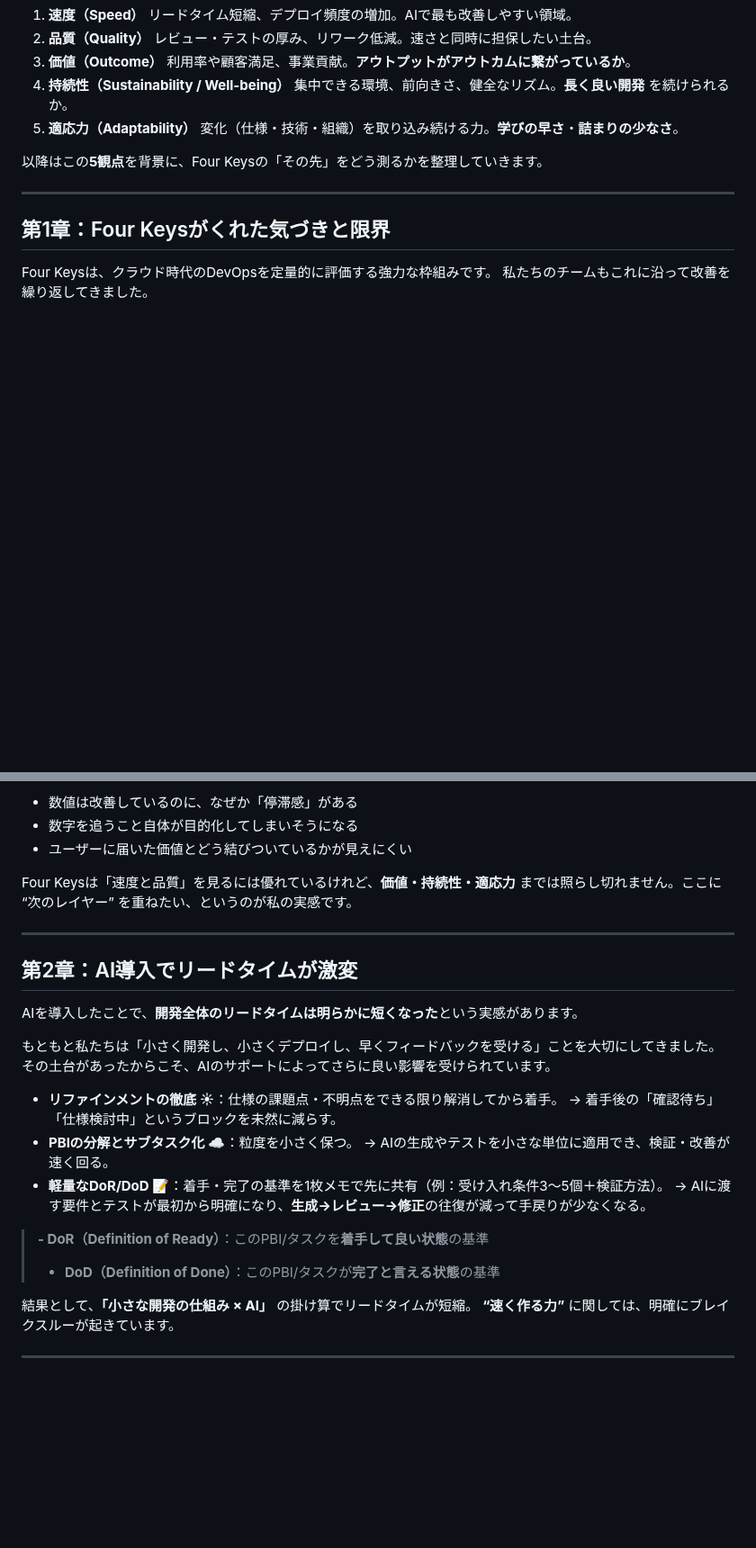
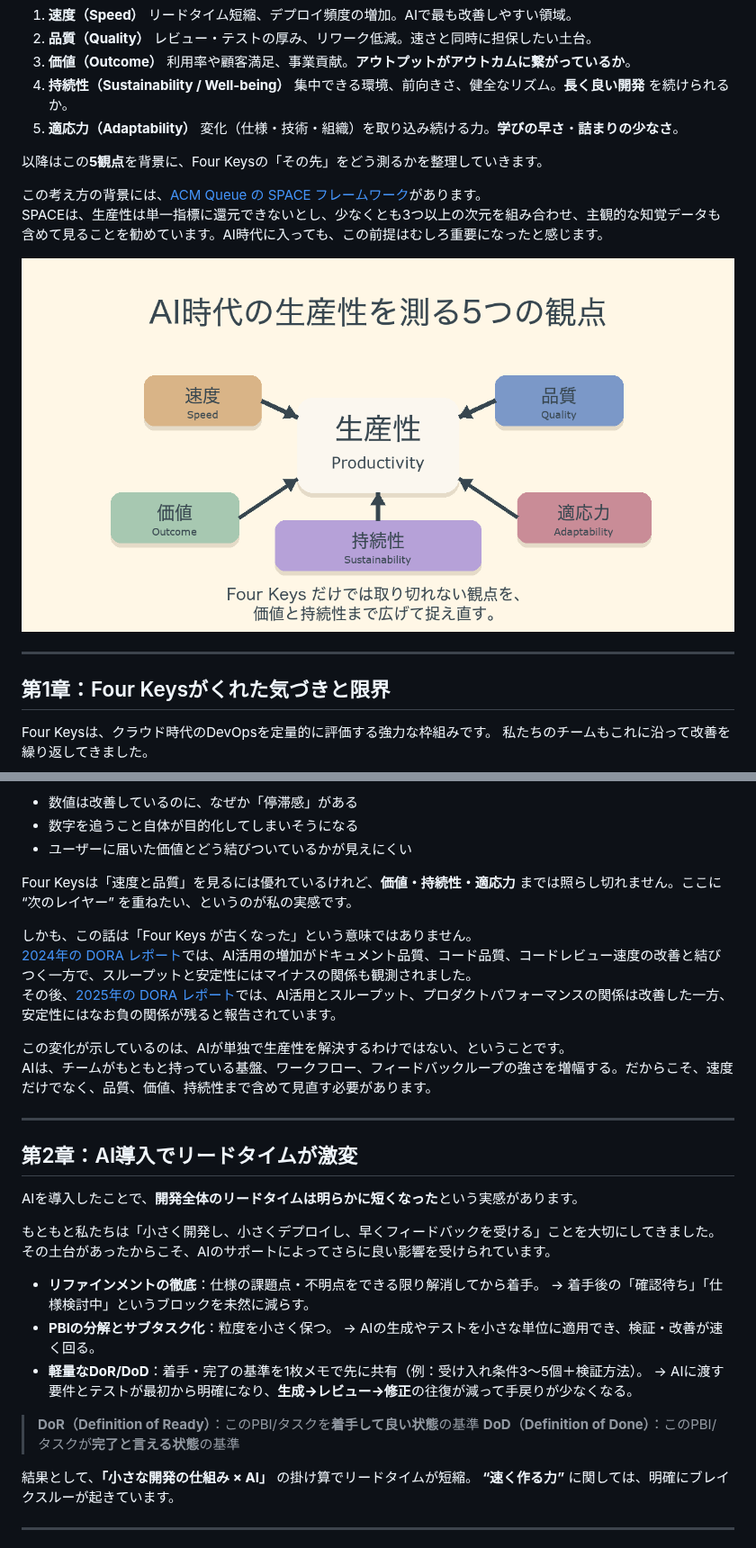
Before and after one commit to s977043/my-blog, a Markdown page: articles_note/drafts/ncced36189e87.md, 2 parts joined by grey strips. Shown at 90% size. GitHub-like rendering; pictures changed too: articles_note/assets/ncced36189e87_five_dimensions.png (added); blank space fills up the shorter version.

```diff
--- a/articles_note/drafts/ncced36189e87.md
+++ b/articles_note/drafts/ncced36189e87.md
@@ -42,6 +42,11 @@ AI導入で「速く作れる」時代になったからこそ、私たちは生
 
 以降はこの**5観点**を背景に、Four Keysの「その先」をどう測るかを整理していきます。
 
+この考え方の背景には、[ACM Queue の SPACE フレームワーク](https://queue.acm.org/detail.cfm?id=3454124)があります。
+SPACEは、生産性は単一指標に還元できないとし、少なくとも3つ以上の次元を組み合わせ、主観的な知覚データも含めて見ることを勧めています。AI時代に入っても、この前提はむしろ重要になったと感じます。
+
+![](../assets/ncced36189e87_five_dimensions.png)
+
 ---
 
 ## 第1章：Four Keysがくれた気づきと限界
@@ -61,6 +66,13 @@ Four Keysは、クラウド時代のDevOpsを定量的に評価する強力な
 
 Four Keysは「速度と品質」を見るには優れているけれど、**価値・持続性・適応力** までは照らし切れません。ここに “次のレイヤー” を重ねたい、というのが私の実感です。
 
+しかも、この話は「Four Keys が古くなった」という意味ではありません。
+[2024年の DORA レポート](https://cloud.google.com/blog/products/devops-sre/announcing-the-2024-dora-report)では、AI活用の増加がドキュメント品質、コード品質、コードレビュー速度の改善と結びつく一方で、スループットと安定性にはマイナスの関係も観測されました。
+その後、[2025年の DORA レポート](https://cloud.google.com/blog/products/ai-machine-learning/announcing-the-2025-dora-report)では、AI活用とスループット、プロダクトパフォーマンスの関係は改善した一方、安定性にはなお負の関係が残ると報告されています。
+
+この変化が示しているのは、AIが単独で生産性を解決するわけではない、ということです。
+AIは、チームがもともと持っている基盤、ワークフロー、フィードバックループの強さを増幅する。だからこそ、速度だけでなく、品質、価値、持続性まで含めて見直す必要があります。
+
 ---
 
 ## 第2章：AI導入でリードタイムが激変
@@ -70,15 +82,15 @@ AIを導入したことで、**開発全体のリードタイムは明らかに
 もともと私たちは「小さく開発し、小さくデプロイし、早くフィードバックを受ける」ことを大切にしてきました。
 その土台があったからこそ、AIのサポートによってさらに良い影響を受けられています。
 
-- **リファインメントの徹底 ☀**：仕様の課題点・不明点をできる限り解消してから着手。
+- **リファインメントの徹底**：仕様の課題点・不明点をできる限り解消してから着手。
   → 着手後の「確認待ち」「仕様検討中」というブロックを未然に減らす。
-- **PBIの分解とサブタスク化 ☁**：粒度を小さく保つ。
+- **PBIの分解とサブタスク化**：粒度を小さく保つ。
   → AIの生成やテストを小さな単位に適用でき、検証・改善が速く回る。
-- **軽量なDoR/DoD 📝**：着手・完了の基準を1枚メモで先に共有（例：受け入れ条件3〜5個＋検証方法）。
+- **軽量なDoR/DoD**：着手・完了の基準を1枚メモで先に共有（例：受け入れ条件3〜5個＋検証方法）。
   → AIに渡す要件とテストが最初から明確になり、**生成→レビュー→修正**の往復が減って手戻りが少なくなる。
 
-> **- DoR（Definition of Ready）**：このPBI/タスクを**着手して良い状態**の基準
-> - **DoD（Definition of Done）**：このPBI/タスクが**完了と言える状態**の基準
+> **DoR（Definition of Ready）**：このPBI/タスクを**着手して良い状態**の基準
+> **DoD（Definition of Done）**：このPBI/タスクが**完了と言える状態**の基準
 
 結果として、**「小さな開発の仕組み × AI」** の掛け算でリードタイムが短縮。
 **“速く作る力”** に関しては、明確にブレイクスルーが起きています。
```
Also changed, not shown: other parts of articles_note/drafts/ncced36189e87.md (+2 -2 lines), articles_note/drafts/n5a41a48f6d46.md (+40 -12 lines), articles_note/new/ai_agent_operations_opinion_note.md (+10 -0 lines), articles_note/assets/ai_agent_operations_opinion_note_cover.png (added), articles_note/assets/ai_agent_operations_opinion_note_poc_vs_operations.png (added), articles_note/assets/n5a41a48f6d46_cover.png (added), articles_note/assets/n5a41a48f6d46_plangate_flow.png (added).
